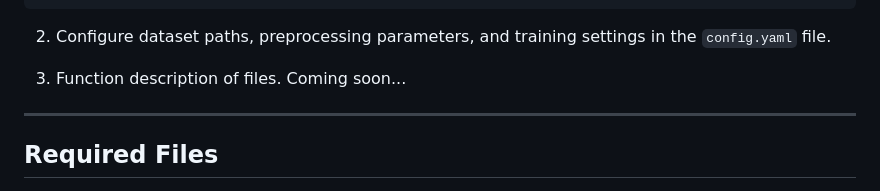
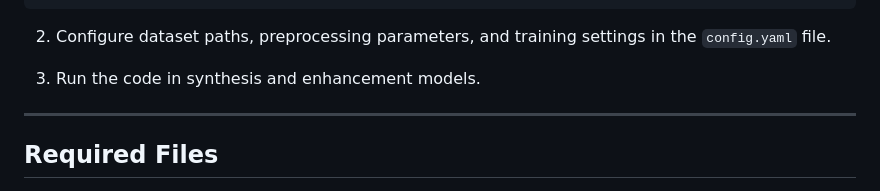
Before and after one commit to yashdiggikar/USpeech, a Markdown page: README.md, the part around the change. Rendered like a GitHub page.

````diff
--- a/README.md
+++ b/README.md
@@ -26,8 +26,7 @@ $ pip install -e .
 ```
 2. Configure dataset paths, preprocessing parameters, and training settings in the ```config.yaml``` file.
 
-3. Function description of files.
-Coming soon...
+3. Run the code in synthesis and enhancement models.
 
 ---
 
````
